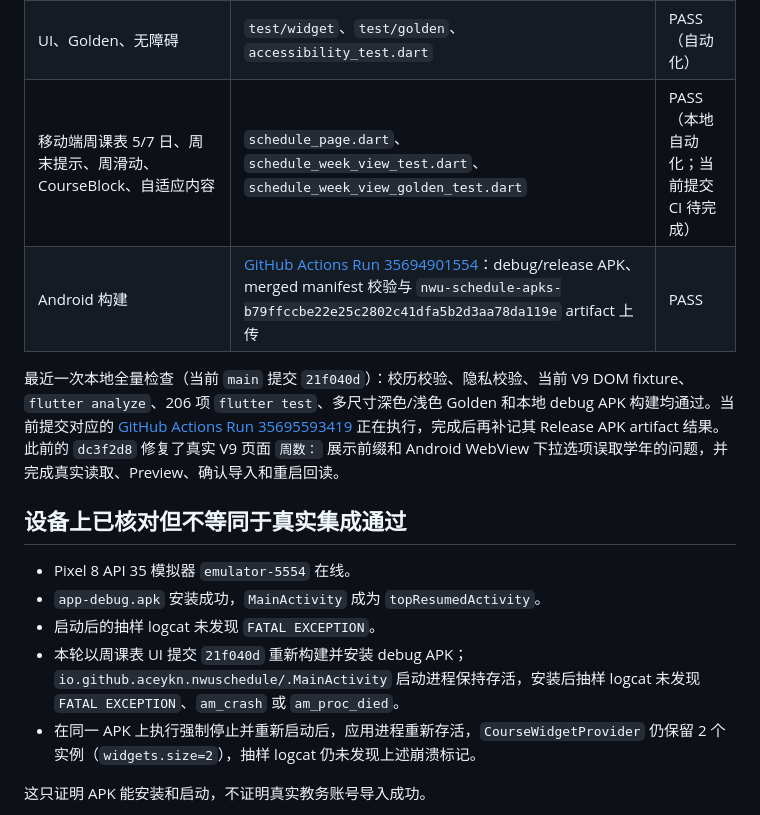
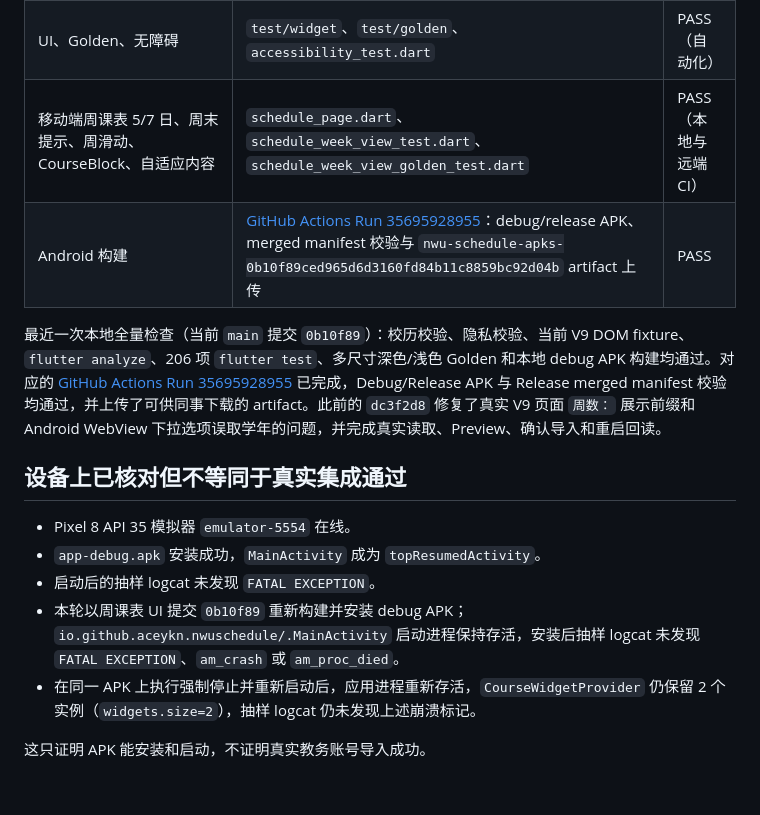
Before and after one commit to AceYKN/NWU-Schedule, a Markdown page: docs/spec-acceptance-status.md, the part around the change. Rendered like a GitHub page; blank space fills up the shorter version.

Commit message:
docs: record week view CI acceptance

```diff
--- a/docs/spec-acceptance-status.md
+++ b/docs/spec-acceptance-status.md
@@ -24,17 +24,17 @@
 | 隐私边界、无统计/广告依赖、merged manifest | privacy/manifest validators 与 CI | PASS（自动化） |
 | 课表显示设置的实时预览 | `widget_test.dart`、`schedule_display_settings_page.dart` | PASS（自动化） |
 | UI、Golden、无障碍 | `test/widget`、`test/golden`、`accessibility_test.dart` | PASS（自动化） |
-| 移动端周课表 5/7 日、周末提示、周滑动、CourseBlock、自适应内容 | `schedule_page.dart`、`schedule_week_view_test.dart`、`schedule_week_view_golden_test.dart` | PASS（本地自动化；当前提交 CI 待完成） |
-| Android 构建 | [GitHub Actions Run 35694901554](https://github.com/AceYKN/NWU-Schedule/actions/runs/35694901554)：debug/release APK、merged manifest 校验与 `nwu-schedule-apks-b79ffccbe22e25c2802c41dfa5b2d3aa78da119e` artifact 上传 | PASS |
+| 移动端周课表 5/7 日、周末提示、周滑动、CourseBlock、自适应内容 | `schedule_page.dart`、`schedule_week_view_test.dart`、`schedule_week_view_golden_test.dart` | PASS（本地与远端 CI） |
+| Android 构建 | [GitHub Actions Run 35695928955](https://github.com/AceYKN/NWU-Schedule/actions/runs/35695928955)：debug/release APK、merged manifest 校验与 `nwu-schedule-apks-0b10f89ced965d6d3160fd84b11c8859bc92d04b` artifact 上传 | PASS |
 
-最近一次本地全量检查（当前 `main` 提交 `21f040d`）：校历校验、隐私校验、当前 V9 DOM fixture、`flutter analyze`、206 项 `flutter test`、多尺寸深色/浅色 Golden 和本地 debug APK 构建均通过。当前提交对应的 [GitHub Actions Run 35695593419](https://github.com/AceYKN/NWU-Schedule/actions/runs/35695593419) 正在执行，完成后再补记其 Release APK artifact 结果。此前的 `dc3f2d8` 修复了真实 V9 页面 `周数：` 展示前缀和 Android WebView 下拉选项误取学年的问题，并完成真实读取、Preview、确认导入和重启回读。
+最近一次本地全量检查（当前 `main` 提交 `0b10f89`）：校历校验、隐私校验、当前 V9 DOM fixture、`flutter analyze`、206 项 `flutter test`、多尺寸深色/浅色 Golden 和本地 debug APK 构建均通过。对应的 [GitHub Actions Run 35695928955](https://github.com/AceYKN/NWU-Schedule/actions/runs/35695928955) 已完成，Debug/Release APK 与 Release merged manifest 校验均通过，并上传了可供同事下载的 artifact。此前的 `dc3f2d8` 修复了真实 V9 页面 `周数：` 展示前缀和 Android WebView 下拉选项误取学年的问题，并完成真实读取、Preview、确认导入和重启回读。
 
 ## 设备上已核对但不等同于真实集成通过
 
 - Pixel 8 API 35 模拟器 `emulator-5554` 在线。
 - `app-debug.apk` 安装成功，`MainActivity` 成为 `topResumedActivity`。
 - 启动后的抽样 logcat 未发现 `FATAL EXCEPTION`。
-- 本轮以周课表 UI 提交 `21f040d` 重新构建并安装 debug APK；`io.github.aceykn.nwuschedule/.MainActivity` 启动进程保持存活，安装后抽样 logcat 未发现 `FATAL EXCEPTION`、`am_crash` 或 `am_proc_died`。
+- 本轮以周课表 UI 提交 `0b10f89` 重新构建并安装 debug APK；`io.github.aceykn.nwuschedule/.MainActivity` 启动进程保持存活，安装后抽样 logcat 未发现 `FATAL EXCEPTION`、`am_crash` 或 `am_proc_died`。
 - 在同一 APK 上执行强制停止并重新启动后，应用进程重新存活，`CourseWidgetProvider` 仍保留 2 个实例（`widgets.size=2`），抽样 logcat 仍未发现上述崩溃标记。
 
 这只证明 APK 能安装和启动，不证明真实教务账号导入成功。
```
